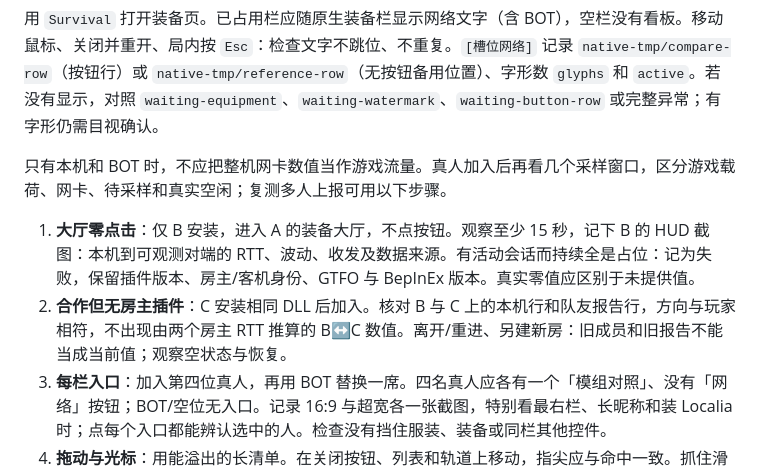
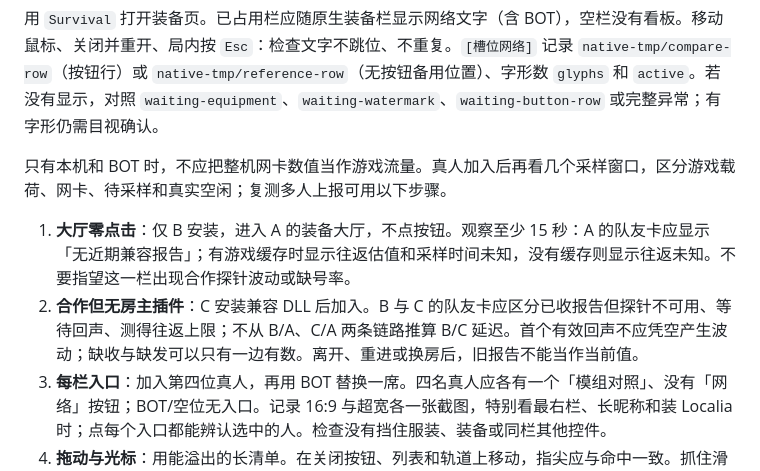
Before and after one commit to hawchou1995/conflictmodlist, a Markdown page: docs/live-check.md, the part around the change. Rendered like a GitHub page.

```diff
--- a/docs/live-check.md
+++ b/docs/live-check.md
@@ -4,8 +4,8 @@
 
 只有本机和 BOT 时，不应把整机网卡数值当作游戏流量。真人加入后再看几个采样窗口，区分游戏载荷、网卡、待采样和真实空闲；复测多人上报可用以下步骤。
 
-1. **大厅零点击**：仅 B 安装，进入 A 的装备大厅，不点按钮。观察至少 15 秒，记下 B 的 HUD 截图：本机到可观测对端的 RTT、波动、收发及数据来源。有活动会话而持续全是占位：记为失败，保留插件版本、房主/客机身份、GTFO 与 BepInEx 版本。真实零值应区别于未提供值。
-2. **合作但无房主插件**：C 安装相同 DLL 后加入。核对 B 与 C 上的本机行和队友报告行，方向与玩家相符，不出现由两个房主 RTT 推算的 B↔C 数值。离开/重进、另建新房：旧成员和旧报告不能当成当前值；观察空状态与恢复。
+1. **大厅零点击**：仅 B 安装，进入 A 的装备大厅，不点按钮。观察至少 15 秒：A 的队友卡应显示「无近期兼容报告」；有游戏缓存时显示往返估值和采样时间未知，没有缓存则显示往返未知。不要指望这一栏出现合作探针波动或缺号率。
+2. **合作但无房主插件**：C 安装兼容 DLL 后加入。B 与 C 的队友卡应区分已收报告但探针不可用、等待回声、测得往返上限；不从 B/A、C/A 两条链路推算 B/C 延迟。首个有效回声不应凭空产生波动；缺收与缺发可以只有一边有数。离开、重进或换房后，旧报告不能当作当前值。
 3. **每栏入口**：加入第四位真人，再用 BOT 替换一席。四名真人应各有一个「模组对照」、没有「网络」按钮；BOT/空位无入口。记录 16:9 与超宽各一张截图，特别看最右栏、长昵称和装 Localia 时；点每个入口都能辨认选中的人。检查没有挡住服装、装备或同栏其他控件。
 4. **拖动与光标**：用能溢出的长清单。在关闭按钮、列表和轨道上移动，指尖应与命中一致。抓住滑块拖到底，横向移出轨道再松手；应能见最后一行，不触发后方装备。单格滚轮只滚一次；`Home/End/PgUp/PgDn`、`F`、点击关闭、`Esc` 和重开均有效。短清单无滑块。开着表切页/切出窗口，不应留拖动归属。
 5. **弹窗和退场**：打开服装/装备选择，网络文字不能压住弹窗；离开装备页去主菜单，常显层和入口消失。无须提供任何 IP、Steam ID 或完整日志；把姓名打码，保留各行的角色、方向、单位和年龄即可。
```
Also changed, not shown: CHANGELOG.md (+11 -0 lines), README.md (+10 -4 lines), docs/mod-comparison.png (added), 9 other files.
